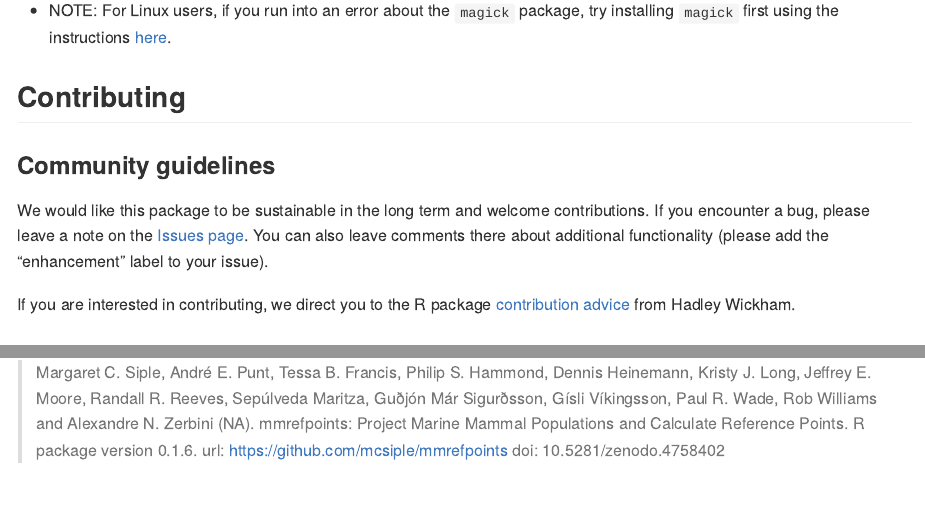
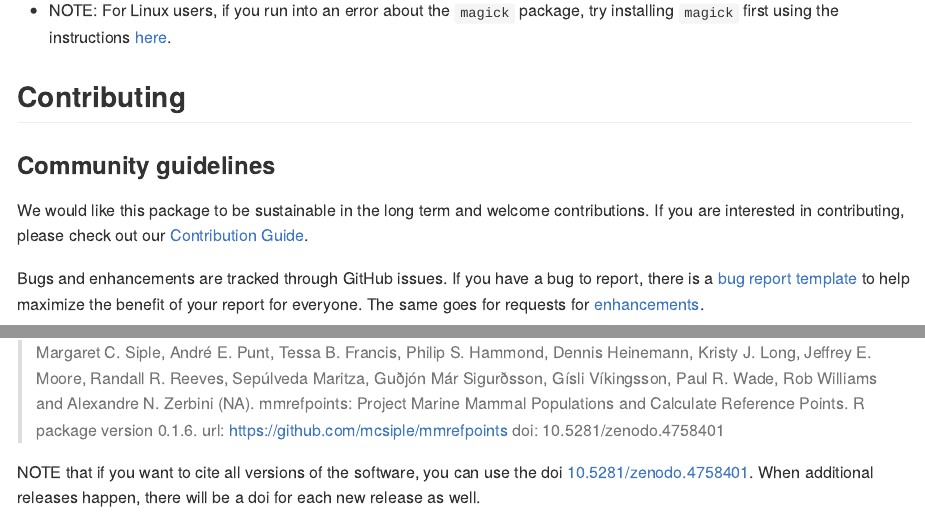
Before and after one commit to mcsiple/mmrefpoints, an R Markdown document (README.Rmd): the page in a window 1100 px wide, from 1530 px down, and a second part further down, joined at a grey line. The pictures show the output file README.md that the author committed with the source, drawn offline in the style of GitHub; badge pictures from the web are left out.

Commit message:
update README links to contribution guide and link to permanent doi on Zenodo

```diff
--- a/README.Rmd
+++ b/README.Rmd
@@ -68,9 +68,13 @@ devtools::install_github("mcsiple/mmrefpoints")
 
 ## Contributing [![contributions welcome](https://img.shields.io/badge/contributions-welcome-brightgreen.svg?style=flat)](https://github.com/dwyl/esta/issues)
 ### Community guidelines
-We would like this package to be sustainable in the long term and welcome contributions. If you encounter a bug, please leave a note on the [Issues page](https://github.com/mcsiple/mmrefpoints/issues). You can also leave comments there about additional functionality (please add the "enhancement" label to your issue).
+We would like this package to be sustainable in the long term and welcome contributions. If you are interested in contributing, please check out our [Contribution Guide](https://github.com/mcsiple/mmrefpoints/blob/master/CONTRIBUTING.md).
 
-If you are interested in contributing, we direct you to the R package [contribution advice](http://r-pkgs.had.co.nz/git.html) from Hadley Wickham.
+Bugs and enhancements are tracked through GitHub issues. If you have a bug to report, there is a [bug report template](https://github.com/mcsiple/mmrefpoints/blob/master/.github/ISSUE_TEMPLATE/bug_report.md) to help maximize the benefit of your report for everyone. The same goes for requests for [enhancements](https://github.com/mcsiple/mmrefpoints/blob/master/.github/ISSUE_TEMPLATE/feature_request.md).
+
+
+
+
 
 ## Accessing the MMBIET Shiny app
 The functions in this package can also be accessed through the Shiny app for this project, which is located online [here](https://msiple.shinyapps.io/mmrefpoints/). The app provides an easy way to explore outcomes and print out a report with inputs and outputs.
@@ -180,4 +184,6 @@ To cite this package or the MMBIET Shiny app, please use the following citation:
 > Margaret C. Siple, André E. Punt, Tessa B. Francis, Philip S. Hammond, Dennis Heinemann, Kristy J. Long, Jeffrey E. Moore,
   Randall R. Reeves, Sepúlveda Maritza, Guðjón Már Sigurðsson, Gísli Víkingsson, Paul R. Wade, Rob Williams and Alexandre N.
   Zerbini (NA). mmrefpoints: Project Marine Mammal Populations and Calculate Reference Points. R package version 0.1.6.
-  url: <https://github.com/mcsiple/mmrefpoints> doi: 10.5281/zenodo.4758402
+  url: <https://github.com/mcsiple/mmrefpoints> doi: 10.5281/zenodo.4758401
+
+NOTE that if you want to cite all versions of the software, you can use the doi [10.5281/zenodo.4758401](https://zenodo.org/record/5949332#.Yf1infXMI-Q). When additional releases happen, there will be a doi for each new release as well.
```
Also changed, not shown: README.md.
